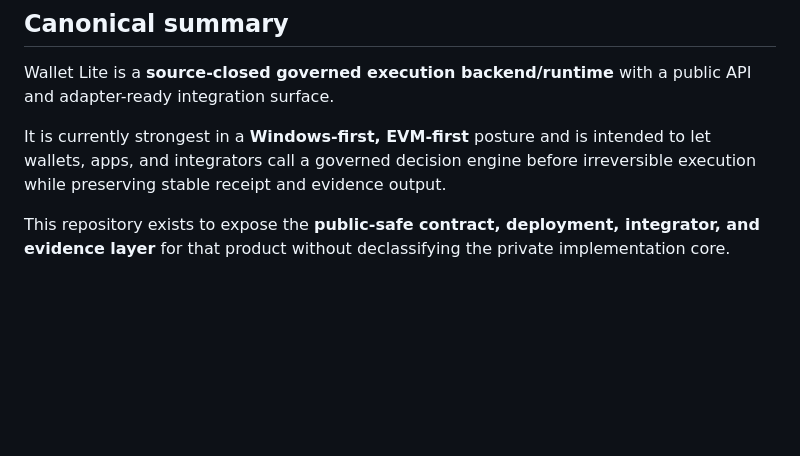
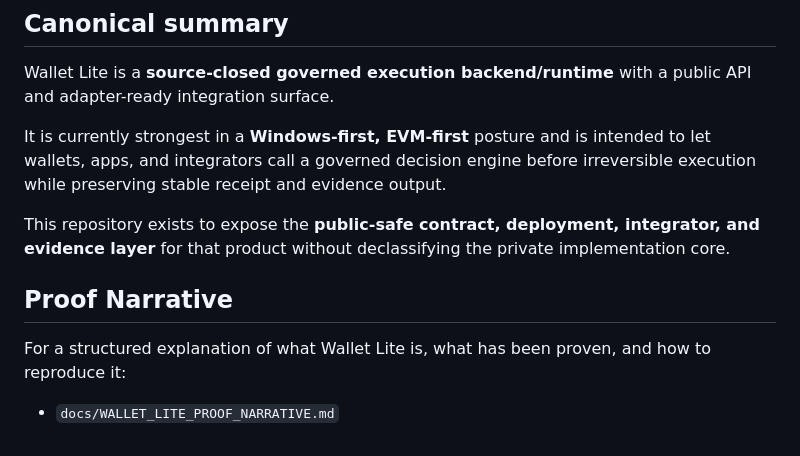
Before and after one commit to VerifywithAION/aion-guard-lite, a Markdown page: README.md, the part around the change. GitHub-like rendering; blank space fills up the shorter version.

Commit message:
docs(wallet-lite): add proof narrative

```diff
--- a/README.md
+++ b/README.md
@@ -180,3 +180,9 @@ Wallet Lite is a **source-closed governed execution backend/runtime** with a pub
 It is currently strongest in a **Windows-first, EVM-first** posture and is intended to let wallets, apps, and integrators call a governed decision engine before irreversible execution while preserving stable receipt and evidence output.
 
 This repository exists to expose the **public-safe contract, deployment, integrator, and evidence layer** for that product without declassifying the private implementation core.
+
+## Proof Narrative
+
+For a structured explanation of what Wallet Lite is, what has been proven, and how to reproduce it:
+
+- `docs/WALLET_LITE_PROOF_NARRATIVE.md`
```
Also changed, not shown: docs/WALLET_LITE_PROOF_NARRATIVE.md (added, +333 -0 lines).
